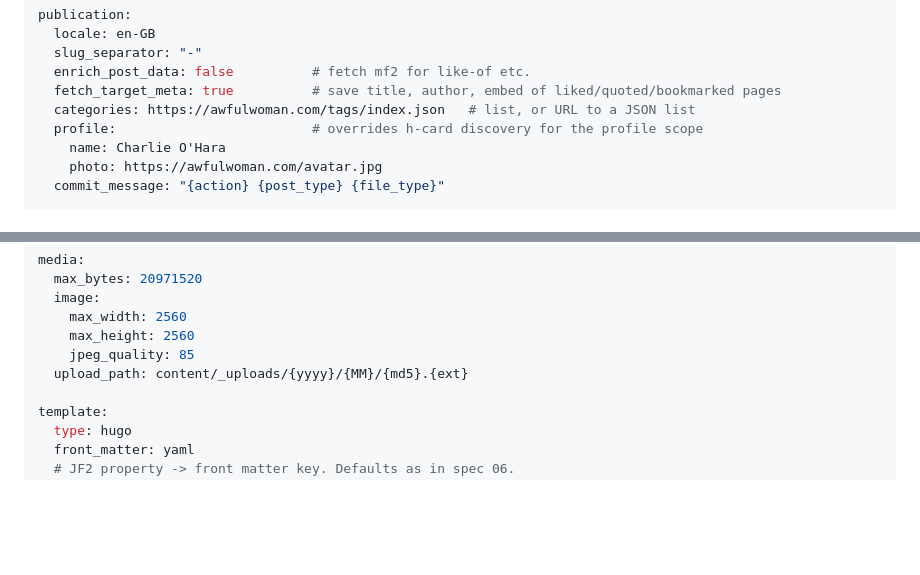
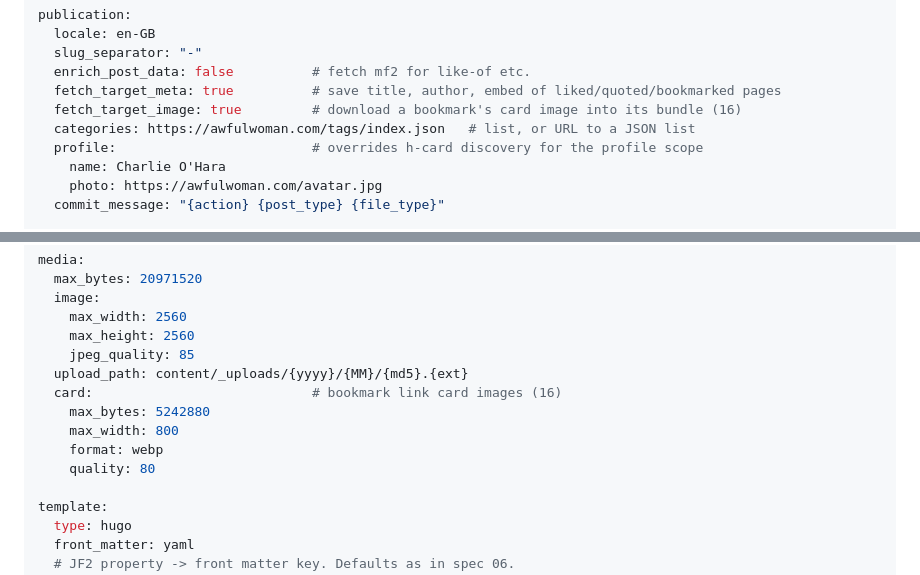
Before and after one commit to awfulwoman/micropub-server, a Markdown page: docs/specs/09-configuration.md, 2 parts joined by grey strips. Drawn GitHub-style; blank space fills up the shorter version.

```diff
--- a/docs/specs/09-configuration.md
+++ b/docs/specs/09-configuration.md
@@ -52,6 +52,7 @@ publication:
   slug_separator: "-"
   enrich_post_data: false          # fetch mf2 for like-of etc.
   fetch_target_meta: true          # save title, author, embed of liked/quoted/bookmarked pages
+  fetch_target_image: true         # download a bookmark's card image into its bundle (16)
   categories: https://awfulwoman.com/tags/index.json   # list, or URL to a JSON list
   profile:                         # overrides h-card discovery for the profile scope
     name: Charlie O'Hara
@@ -74,6 +75,11 @@ media:
     max_height: 2560
     jpeg_quality: 85
   upload_path: content/_uploads/{yyyy}/{MM}/{md5}.{ext}
+  card:                            # bookmark link card images (16)
+    max_bytes: 5242880
+    max_width: 800
+    format: webp
+    quality: 80
 
 template:
   type: hugo
```
Also changed, not shown: docs/specs/06-post-templates.md (+1 -1 lines), docs/specs/16-link-cards.md (added, +305 -0 lines).
